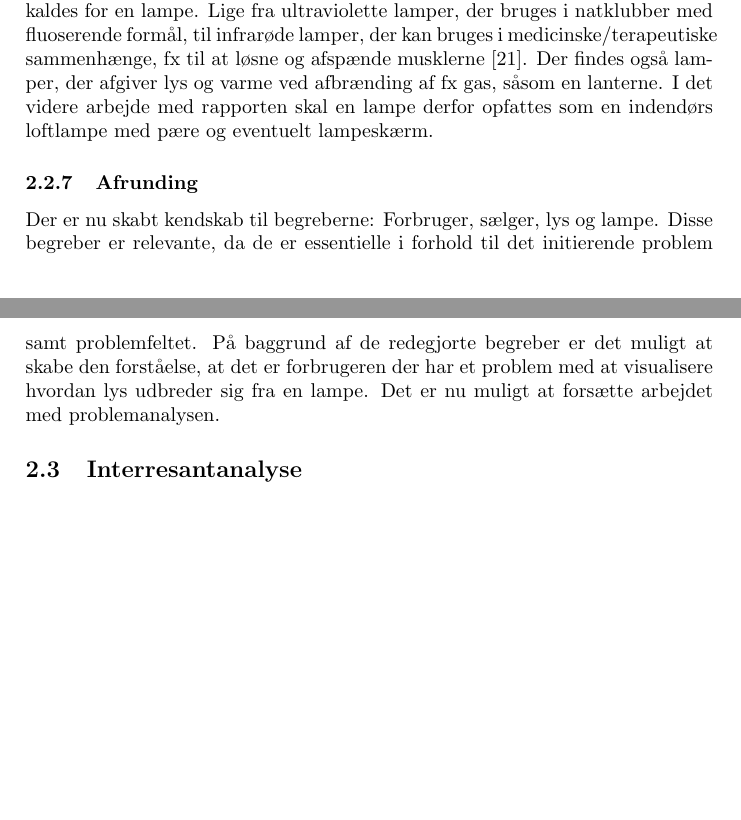
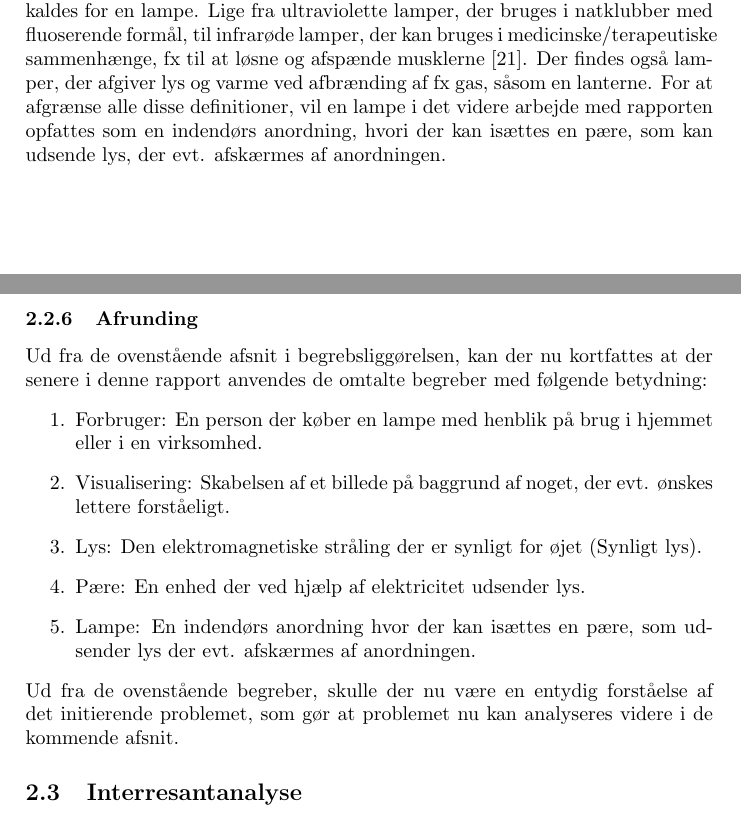
Before and after one commit to AAUSoftwareStudentGroup/P1-Raytracing, a LaTeX paper (problem/main.tex, which reads problem/subsection/begrebsligoerelse.tex): two parts of pages 8 and 9 of 21, joined at a grey line, cut so that both start at the same text, the shorter picture padded with empty space. Compiled offline with pdfLaTeX.

Commit message:
Omskriver visualisering og afrunding under begrebsliggørelse

```diff
--- a/problem/subsection/begrebsligoerelse.tex
+++ b/problem/subsection/begrebsligoerelse.tex
@@ -58,7 +58,16 @@ En af flere forskellige enheder, der genererer lys og ofte varme, især:
     \item En lanterne eller armatur, der afgiver lys ved afbrænding af gas, ofte ved brug af en kappe.
 \end{enumerate}
 
-Idet der er så mange forskellige definitioner på en lampe, er vi, i konteksten af vores projekt, nødsaget til at afgrænse begrebet til noget mere specifikt. Da vi vil hjælpe forbrugeren, med at visualisere lampen i et givet rum, tager vi udgangspunkt i en mere normal lampe. Hvis man kigger på de tidligere definitioner af en lampe, kan man forestille sig utroligt mange apparaturer, som kan kaldes for en lampe. Lige fra ultraviolette lamper, der bruges i natklubber med fluoserende formål, til infrarøde lamper, der kan bruges i medicinske/terapeutiske sammenhænge, fx til at løsne og afspænde musklerne \cite{lys_terapi}. Der findes også lamper, der afgiver lys og varme ved afbrænding af fx gas, såsom en lanterne. I det videre arbejde med rapporten skal en lampe derfor opfattes som en indendørs loftlampe med pære og eventuelt lampeskærm.
+Idet der er så mange forskellige definitioner på en lampe, er vi, i konteksten af vores projekt, nødsaget til at afgrænse begrebet til noget mere specifikt. Da vi vil hjælpe forbrugeren, med at visualisere lampen i et givet rum, tager vi udgangspunkt i en mere normal lampe. Hvis man kigger på de tidligere definitioner af en lampe, kan man forestille sig utroligt mange apparaturer, som kan kaldes for en lampe. Lige fra ultraviolette lamper, der bruges i natklubber med fluoserende formål, til infrarøde lamper, der kan bruges i medicinske/terapeutiske sammenhænge, fx til at løsne og afspænde musklerne \cite{lys_terapi}. Der findes også lamper, der afgiver lys og varme ved afbrænding af fx gas, såsom en lanterne. For at afgrænse alle disse definitioner, vil en lampe i det videre arbejde med rapporten opfattes som en indendørs anordning, hvori der kan isættes en pære, som kan udsende lys, der evt. afskærmes af anordningen.
 
 \subsubsection{Afrunding}
-Der er nu skabt kendskab til begreberne: Forbruger, sælger, lys og lampe. Disse begreber er relevante, da de er essentielle i forhold til det initierende problem samt problemfeltet. På baggrund af de redegjorte begreber er det muligt at skabe den forståelse, at det er forbrugeren der har et problem med at visualisere hvordan lys udbreder sig fra en lampe. Det er nu muligt at forsætte arbejdet med problemanalysen.
+Ud fra de ovenstående afsnit i begrebsliggørelsen, kan der nu kortfattes at der senere i denne rapport anvendes de omtalte begreber med følgende betydning:
+\begin{enumerate}
+	\item Forbruger: En person der køber en lampe med henblik på brug i hjemmet eller i en virksomhed.
+	%\item Sælger: En person eller virksomhed der sælger produkter.
+	\item Visualisering: Skabelsen af et billede på baggrund af noget, der evt. ønskes lettere forståeligt.
+	\item Lys: Den elektromagnetiske stråling der er synligt for øjet (Synligt lys).
+	\item Pære: En enhed der ved hjælp af elektricitet udsender lys.
+	\item Lampe: En indendørs anordning hvor der kan isættes en pære, som udsender lys der evt. afskærmes af anordningen.
+\end{enumerate}
+Ud fra de ovenstående begreber, skulle der nu være en entydig forståelse af det initierende problemet, som gør at problemet nu kan analyseres videre i de kommende afsnit.
```
Also changed, not shown: problem/subsection/teknologianalyse.tex (+1 -1 lines), problem/subsection/begrebsligoerelse.tex (14 more changed lines).
